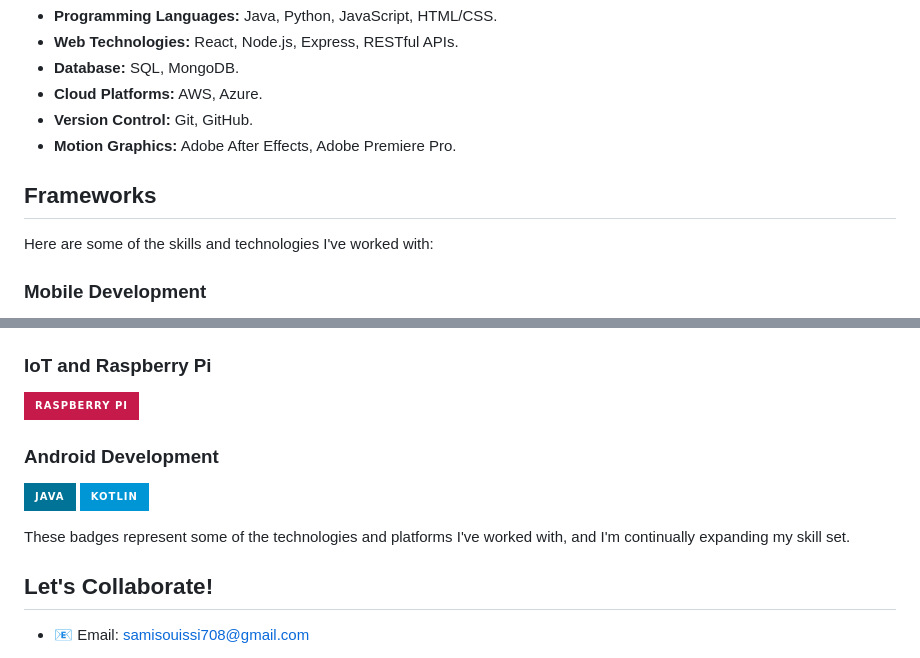
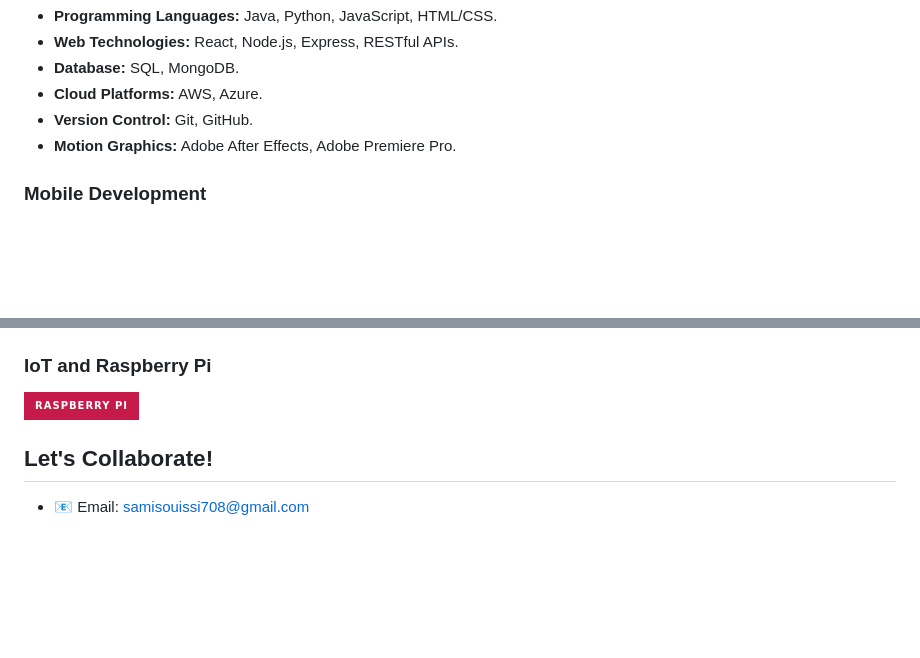
Before and after one commit to Sami-Souissi/Sami-Souissi, a Markdown page: README.md, 2 parts joined by grey strips. Rendered like a GitHub page; badges without logos; blank space fills up the shorter version.

Commit message:
readme_update6.1

```diff
--- a/README.md
+++ b/README.md
@@ -54,10 +54,6 @@ Feel free to check back soon for my full portfolio. In the meantime, explore the
 - **Version Control:** Git, GitHub.
 - **Motion Graphics:** Adobe After Effects, Adobe Premiere Pro.
 
-## Frameworks
-
-Here are some of the skills and technologies I've worked with:
-
 ### Mobile Development
 <div style="text-align:center;">
     <img src="./Graphics/mobileframeworks.gif" alt="Image 1">
@@ -93,15 +86,6 @@ Here are some of the skills and technologies I've worked with:
 ### IoT and Raspberry Pi
 
 ![Raspberry Pi](https://img.shields.io/badge/Raspberry%20Pi-C51A4A?style=for-the-badge&logo=raspberry%20pi&logoColor=white)
-
-### Android Development
-
-![Java](https://img.shields.io/badge/Java-007396?style=for-the-badge&logo=java&logoColor=white)
-![Kotlin](https://img.shields.io/badge/Kotlin-0095D5?style=for-the-badge&logo=kotlin&logoColor=white)
-
-These badges represent some of the technologies and platforms I've worked with, and I'm continually expanding my skill set.
-
-
 ## Let's Collaborate!
 
 - 📧 Email: samisouissi708@gmail.com
```
Also changed, not shown: other parts of README.md (+0 -3 lines).
